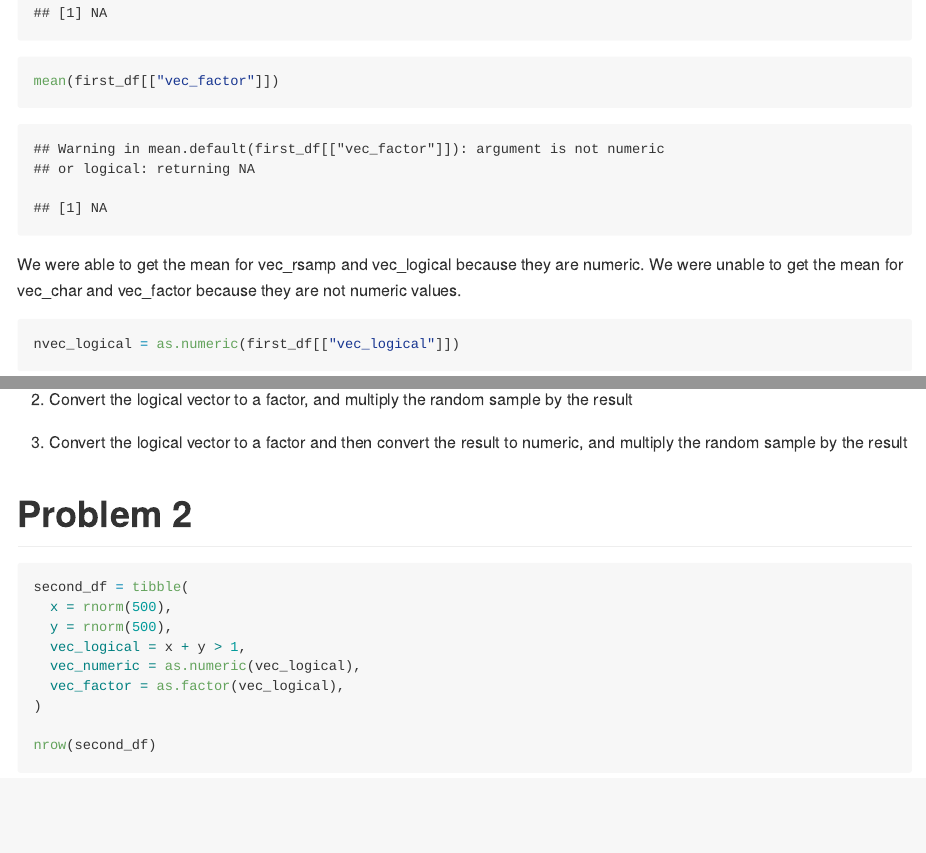
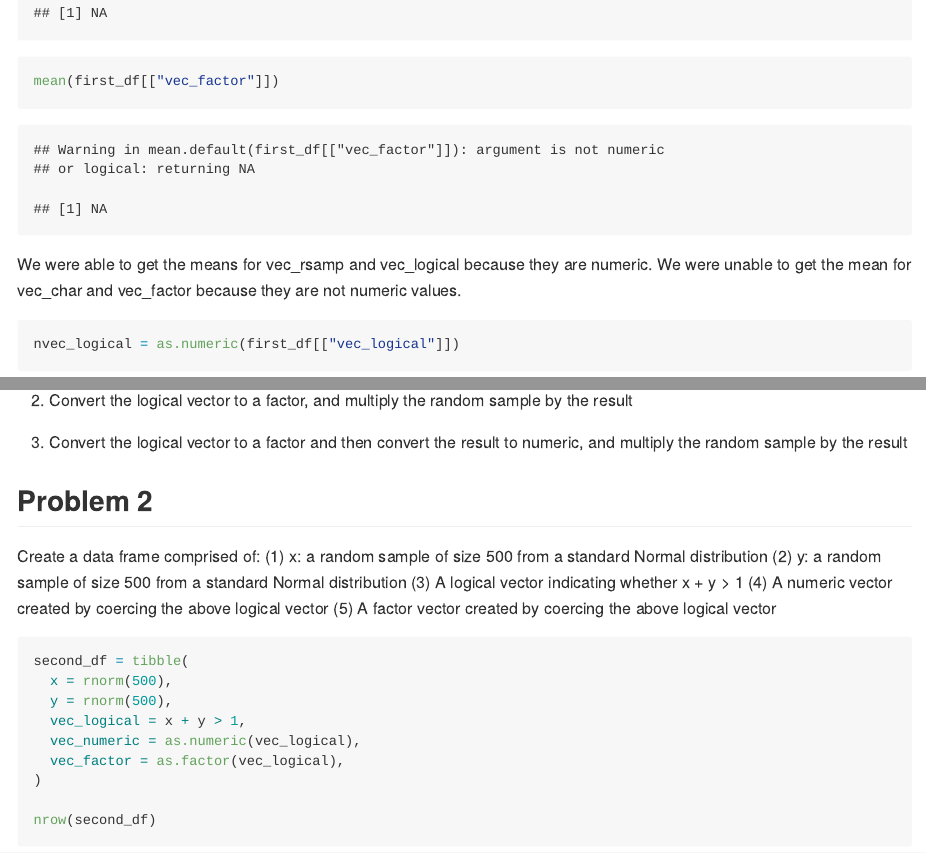
Before and after one commit to sp3694/p8105_hw1_sp3694, an R Markdown document (HW1.Rmd): the page in a window 1100 px wide, from 880 px down before the commit and from 850 px down after it, so that both start at the same text, and a second part further down, joined at a grey line. The pictures show the output file HW1.md that the author committed with the source, drawn offline in the style of GitHub.

Commit message:
Formatting edits

````diff
--- a/HW1.Rmd
+++ b/HW1.Rmd
@@ -65,8 +65,14 @@ This introduces NAs in place of factorial values by coercion.
 
 
 
-# Problem 2
+## Problem 2
 
+Create a data frame comprised of:
+(1) x: a random sample of size 500 from a standard Normal distribution
+(2) y: a random sample of size 500 from a standard Normal distribution
+(3) A logical vector indicating whether x + y > 1
+(4) A numeric vector created by coercing the above logical vector
+(5) A factor vector created by coercing the above logical vector
 
 ```{r Problem 2}
 second_df = tibble(
````
Also changed, not shown: HW1.md, scatter_plotHW1.pdf, HW1.Rmd (12 more changed lines).
